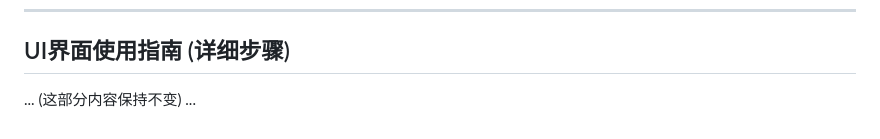
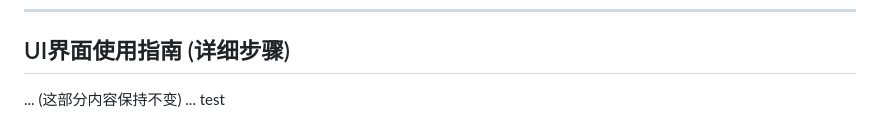
Before and after one commit to sese972010/tvbox, a Markdown page: README.md, the part around the change. Drawn GitHub-style.

```diff
--- a/README.md
+++ b/README.md
@@ -112,3 +112,4 @@
 
 ## UI界面使用指南 (详细步骤)
 ... (这部分内容保持不变) ...
+test
```
